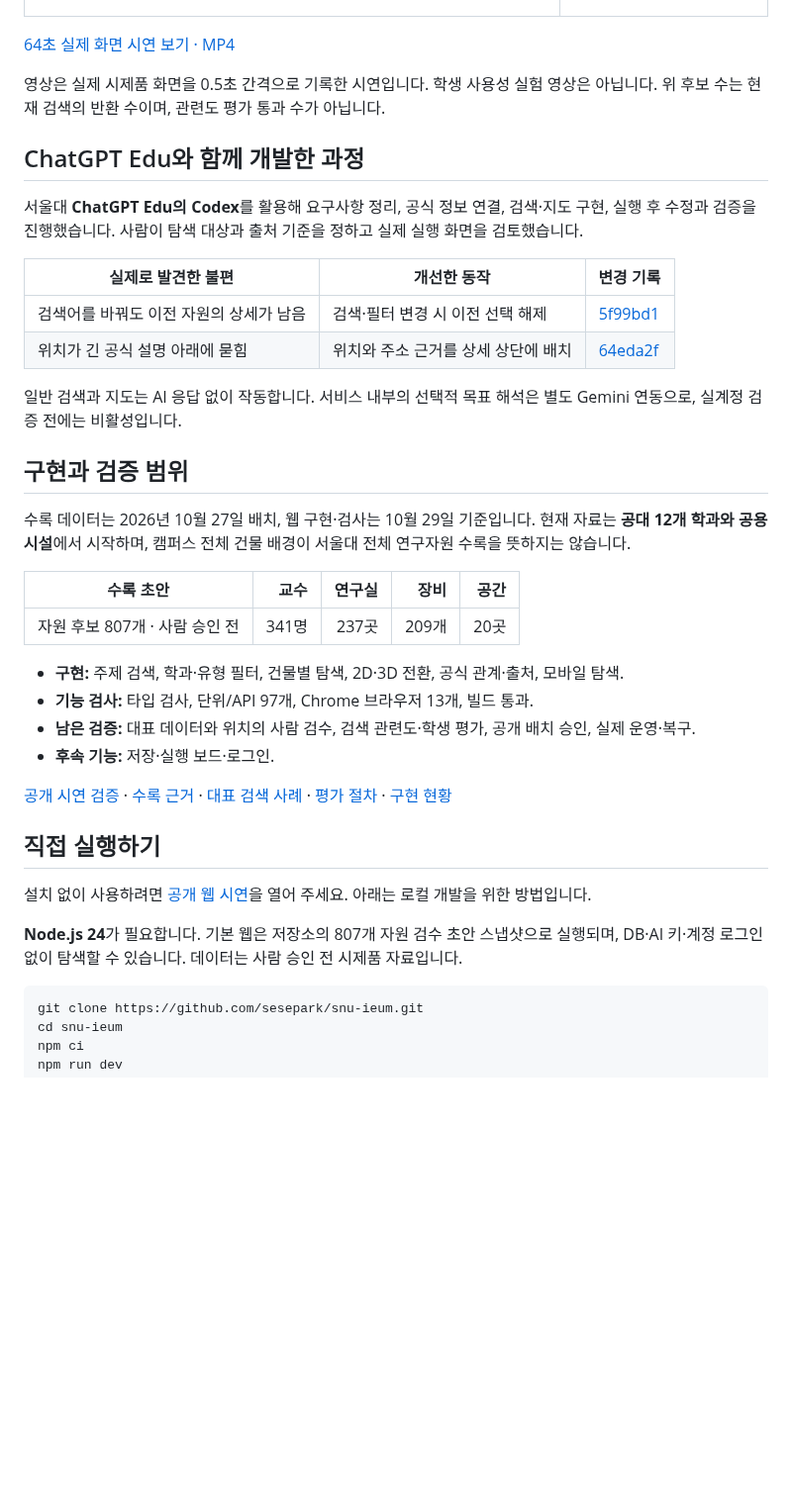
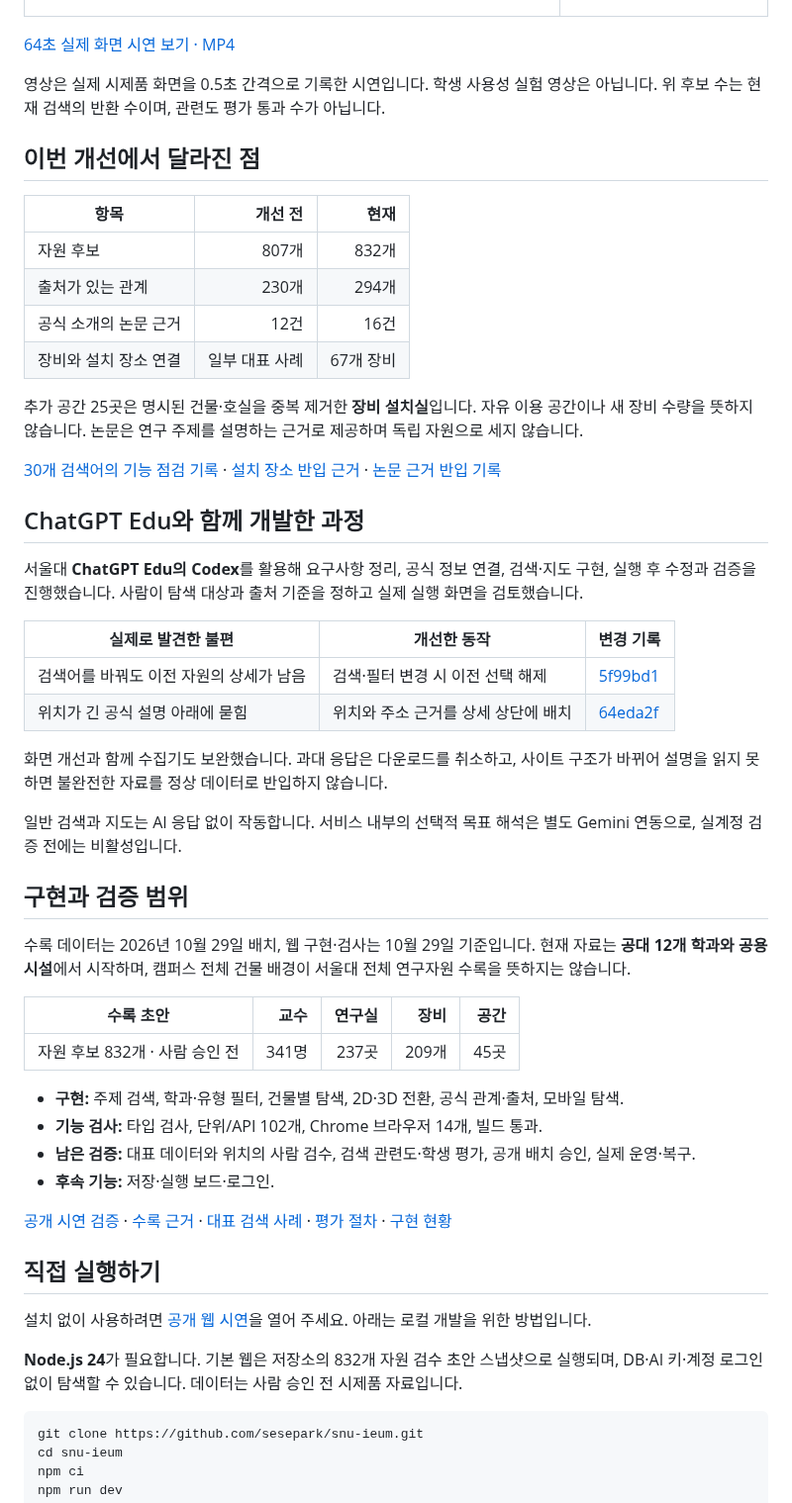
Before and after one commit to sesepark/snu-ieum, a Markdown page: README.md, the part around one of its changes. Shown at 99% size. Drawn GitHub-style; blank space fills up the shorter version.

Commit message:
docs: explain the improved research journey with current screens and evidence (#70)

````diff
--- a/README.md
+++ b/README.md
@@ -70,6 +84,19 @@
 
 영상은 실제 시제품 화면을 0.5초 간격으로 기록한 시연입니다. 학생 사용성 실험 영상은 아닙니다. 위 후보 수는 현재 검색의 반환 수이며, 관련도 평가 통과 수가 아닙니다.
 
+## 이번 개선에서 달라진 점
+
+| 항목 | 개선 전 | 현재 |
+| --- | ---: | ---: |
+| 자원 후보 | 807개 | 832개 |
+| 출처가 있는 관계 | 230개 | 294개 |
+| 공식 소개의 논문 근거 | 12건 | 16건 |
+| 장비와 설치 장소 연결 | 일부 대표 사례 | 67개 장비 |
+
+추가 공간 25곳은 명시된 건물·호실을 중복 제거한 **장비 설치실**입니다. 자유 이용 공간이나 새 장비 수량을 뜻하지 않습니다. 논문은 연구 주제를 설명하는 근거로 제공하며 독립 자원으로 세지 않습니다.
+
+[30개 검색어의 기능 점검 기록](review/contest-202610/search-audit-20261029.json) · [설치 장소 반입 근거](data/campus/installation-spaces-ingestion.json) · [논문 근거 반입 기록](data/campus/representative-papers-ingestion.json)
+
 ## ChatGPT Edu와 함께 개발한 과정
 
 서울대 **ChatGPT Edu의 Codex**를 활용해 요구사항 정리, 공식 정보 연결, 검색·지도 구현, 실행 후 수정과 검증을 진행했습니다. 사람이 탐색 대상과 출처 기준을 정하고 실제 실행 화면을 검토했습니다.
@@ -79,18 +106,20 @@
 | 검색어를 바꿔도 이전 자원의 상세가 남음 | 검색·필터 변경 시 이전 선택 해제 | [5f99bd1](https://github.com/sesepark/snu-ieum/commit/5f99bd1) |
 | 위치가 긴 공식 설명 아래에 묻힘 | 위치와 주소 근거를 상세 상단에 배치 | [64eda2f](https://github.com/sesepark/snu-ieum/commit/64eda2f) |
 
+화면 개선과 함께 수집기도 보완했습니다. 과대 응답은 다운로드를 취소하고, 사이트 구조가 바뀌어 설명을 읽지 못하면 불완전한 자료를 정상 데이터로 반입하지 않습니다.
+
 일반 검색과 지도는 AI 응답 없이 작동합니다. 서비스 내부의 선택적 목표 해석은 별도 Gemini 연동으로, 실계정 검증 전에는 비활성입니다.
 
 ## 구현과 검증 범위
 
-수록 데이터는 2026년 10월 27일 배치, 웹 구현·검사는 10월 29일 기준입니다. 현재 자료는 **공대 12개 학과와 공용시설**에서 시작하며, 캠퍼스 전체 건물 배경이 서울대 전체 연구자원 수록을 뜻하지는 않습니다.
+수록 데이터는 2026년 10월 29일 배치, 웹 구현·검사는 10월 29일 기준입니다. 현재 자료는 **공대 12개 학과와 공용시설**에서 시작하며, 캠퍼스 전체 건물 배경이 서울대 전체 연구자원 수록을 뜻하지는 않습니다.
 
 | 수록 초안 | 교수 | 연구실 | 장비 | 공간 |
 | --- | ---: | ---: | ---: | ---: |
-| 자원 후보 807개 · 사람 승인 전 | 341명 | 237곳 | 209개 | 20곳 |
+| 자원 후보 832개 · 사람 승인 전 | 341명 | 237곳 | 209개 | 45곳 |
 
 - **구현:** 주제 검색, 학과·유형 필터, 건물별 탐색, 2D·3D 전환, 공식 관계·출처, 모바일 탐색.
-- **기능 검사:** 타입 검사, 단위/API 97개, Chrome 브라우저 13개, 빌드 통과.
+- **기능 검사:** 타입 검사, 단위/API 102개, Chrome 브라우저 14개, 빌드 통과.
 - **남은 검증:** 대표 데이터와 위치의 사람 검수, 검색 관련도·학생 평가, 공개 배치 승인, 실제 운영·복구.
 - **후속 기능:** 저장·실행 보드·로그인.
 
@@ -100,7 +129,7 @@
 
 설치 없이 사용하려면 [공개 웹 시연](https://sesepark.github.io/snu-ieum/)을 열어 주세요. 아래는 로컬 개발을 위한 방법입니다.
 
-**Node.js 24**가 필요합니다. 기본 웹은 저장소의 807개 자원 검수 초안 스냅샷으로 실행되며, DB·AI 키·계정 로그인 없이 탐색할 수 있습니다. 데이터는 사람 승인 전 시제품 자료입니다.
+**Node.js 24**가 필요합니다. 기본 웹은 저장소의 832개 자원 검수 초안 스냅샷으로 실행되며, DB·AI 키·계정 로그인 없이 탐색할 수 있습니다. 데이터는 사람 승인 전 시제품 자료입니다.
 
 ```bash
 git clone https://github.com/sesepark/snu-ieum.git
````
Also changed, not shown: other parts of README.md (+14 -0 lines), docs/readme/campus.jpg, docs/readme/cross-department.jpg, docs/readme/equipment-location.jpg, docs/readme/lab-location.jpg, 4 other files.
